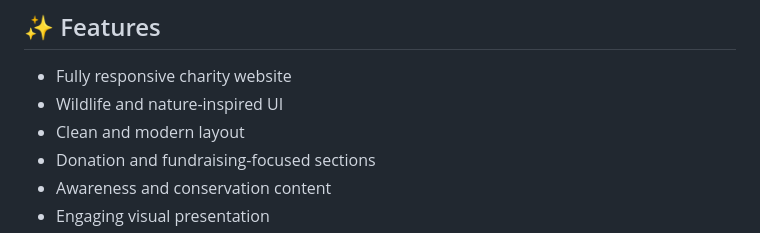
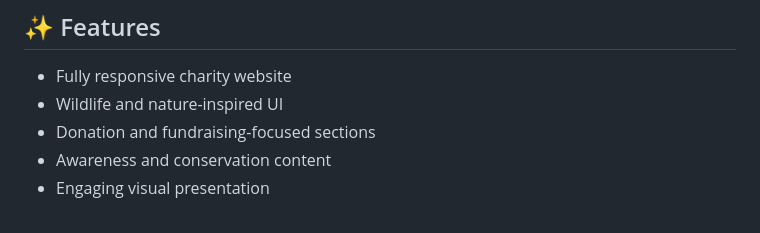
Before and after one commit to codewith-salman/Wildlife-Animal-Website, a Markdown page: README.md, the part around the change. Drawn GitHub-style.

Commit message:
Update features list in README
Removed 'Clean and modern layout' from features list.

```diff
--- a/README.md
+++ b/README.md
@@ -77,7 +77,6 @@ Ideal for:
 
 - Fully responsive charity website
 - Wildlife and nature-inspired UI
-- Clean and modern layout
 - Donation and fundraising-focused sections
 - Awareness and conservation content
 - Engaging visual presentation
```
